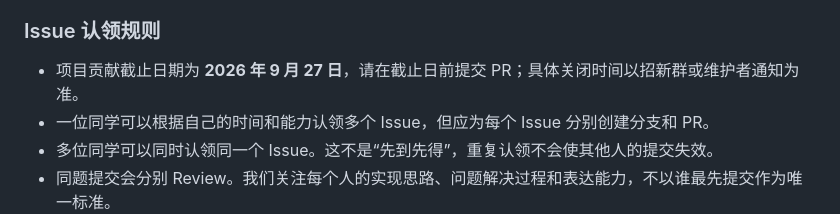
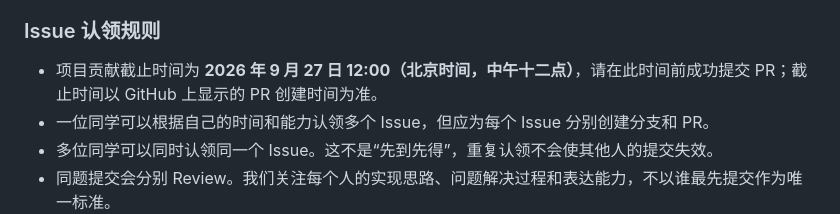
Before and after one commit to sky-zpt/live2d-focus-assistant-recruitment-2026, a Markdown page: CONTRIBUTING.md, the part around the change. Drawn GitHub-style.

```diff
--- a/CONTRIBUTING.md
+++ b/CONTRIBUTING.md
@@ -16,7 +16,7 @@
 
 ### Issue 认领规则
 
-- 项目贡献截止日期为 **2026 年 9 月 27 日**，请在截止日前提交 PR；具体关闭时间以招新群或维护者通知为准。
+- 项目贡献截止时间为 **2026 年 9 月 27 日 12:00（北京时间，中午十二点）**，请在此时间前成功提交 PR；截止时间以 GitHub 上显示的 PR 创建时间为准。
 - 一位同学可以根据自己的时间和能力认领多个 Issue，但应为每个 Issue 分别创建分支和 PR。
 - 多位同学可以同时认领同一个 Issue。这不是“先到先得”，重复认领不会使其他人的提交失效。
 - 同题提交会分别 Review。我们关注每个人的实现思路、问题解决过程和表达能力，不以谁最先提交作为唯一标准。
```
Also changed, not shown: docs/python-issue-design.md (+1 -1 lines).
